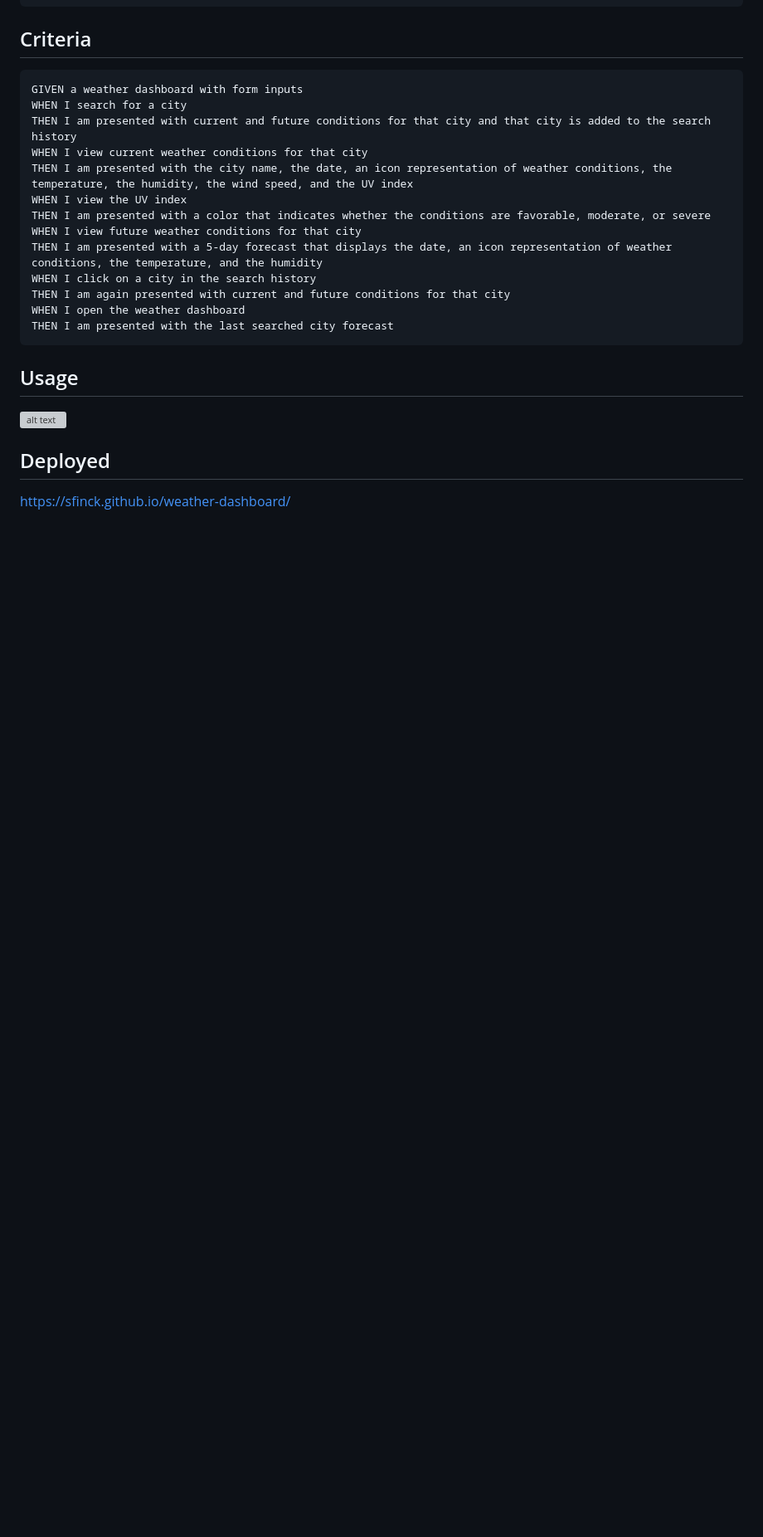
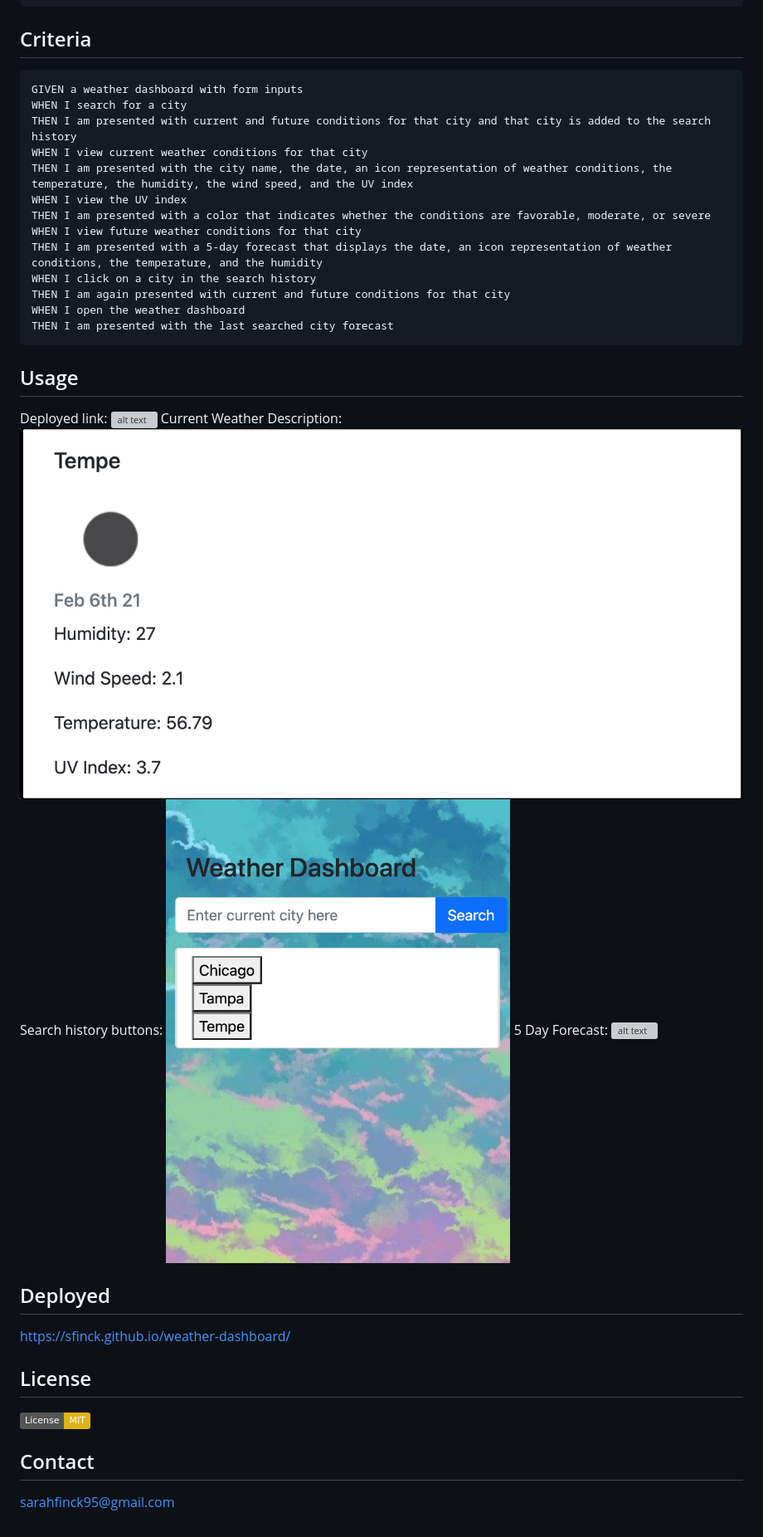
Before and after one commit to sfinck/weather-dashboard, a Markdown page: README.md, the part around the change printed below. Shown: that part at 83% size. Rendered like a GitHub page; pictures changed too: assets/current-weather-description.png (added), assets/search-history.png (added); badges without logos; blank space fills up the shorter version; grey boxes are pictures that could not be loaded.

Commit message:
added license.txt file and link in read me

````diff
--- a/README.md
+++ b/README.md
@@ -44,7 +65,20 @@ WHEN I open the weather dashboard
 THEN I am presented with the last searched city forecast
 ```
 ## Usage
-![alt text](assets/screenshot.png)
+Deployed link:
+![alt text](assets/deployed-link.png)
+Current Weather Description:
+![alt text](assets/current-weather-description.png)
+Search history buttons:
+![alt text](assets/search-history.png)
+5 Day Forecast:
+![alt text](assets/5-day-forecast.png)
 
 ## Deployed
  https://sfinck.github.io/weather-dashboard/
+
+## License
+[![License: MIT](https://img.shields.io/badge/License-MIT-yellow.svg)](https://opensource.org/licenses/MIT)
+
+ ## Contact
+sarahfinck95@gmail.com
````
Also changed, not shown: other parts of README.md (+24 -3 lines), 4 other files.
